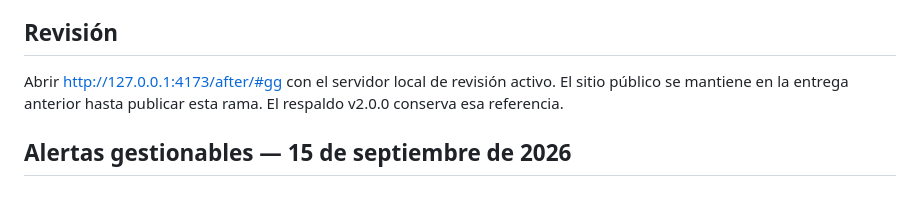
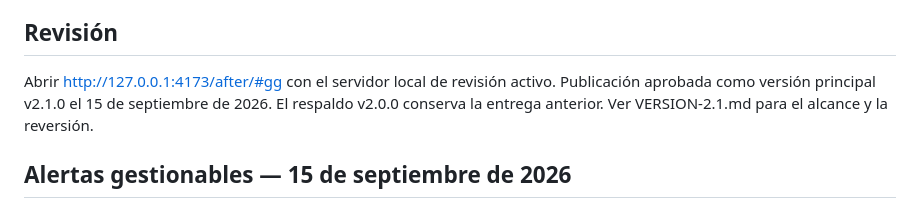
Before and after one commit to pcc-operaciones/dashboard-pcc, a Markdown page: docs/GERENCIA-GENERAL.md, the part around the change. Drawn GitHub-style.

```diff
--- a/docs/GERENCIA-GENERAL.md
+++ b/docs/GERENCIA-GENERAL.md
@@ -62,7 +62,7 @@ Se aplicaron frontend-design y ui-ux-pro-max. La búsqueda de sistema visual dev
 
 ## Revisión
 
-Abrir http://127.0.0.1:4173/after/#gg con el servidor local de revisión activo. El sitio público se mantiene en la entrega anterior hasta publicar esta rama. El respaldo v2.0.0 conserva esa referencia.
+Abrir http://127.0.0.1:4173/after/#gg con el servidor local de revisión activo. Publicación aprobada como versión principal v2.1.0 el 15 de septiembre de 2026. El respaldo v2.0.0 conserva la entrega anterior. Ver VERSION-2.1.md para el alcance y la reversión.
 
 ## Alertas gestionables — 15 de septiembre de 2026
 
```
Also changed, not shown: README.md (+7 -4 lines), docs/VERSION-2.1.md (added, +29 -0 lines).
